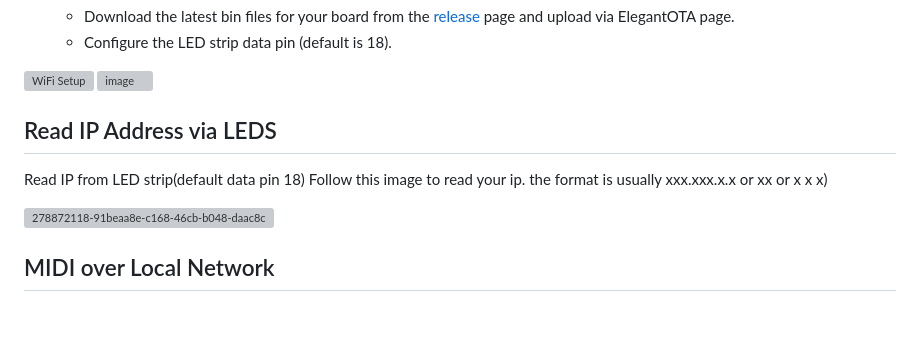
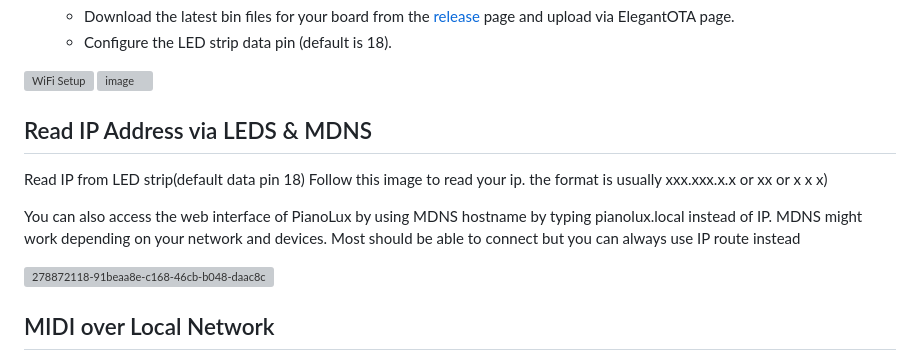
Before and after one commit to serifpersia/pianolux-esp32, a Markdown page: README.md, the part around the change. Rendered like a GitHub page; blank space fills up the shorter version; grey boxes are pictures that could not be loaded.

```diff
--- a/README.md
+++ b/README.md
@@ -59,9 +59,13 @@ Manual Installation
 ![WiFi Setup](https://github.com/serifpersia/pianolux-esp32/assets/62844718/2f00777b-a9aa-476f-b022-fb964bd11fd5)
 ![image](https://github.com/serifpersia/pianolux-esp32/assets/62844718/10bee33d-2ba6-42b8-a66d-34b45768c436)
 
-## Read IP Address via LEDS
+## Read IP Address via LEDS & MDNS
 Read IP from LED strip(default data pin 18)
 Follow this image to read your ip. the format is usually xxx.xxx.x.x or xx or x x x)
+
+You can also access the web interface of PianoLux by using MDNS hostname by typing pianolux.local instead of IP.
+MDNS might work depending on your network and devices.
+Most should be able to connect but you can always use IP route instead
 
 ![278872118-91beaa8e-c168-46cb-b048-daac8cc76df6](https://github.com/serifpersia/pianolux-esp32/assets/62844718/3bd11a11-d939-49d8-b532-466c98aa4975)
 
```
